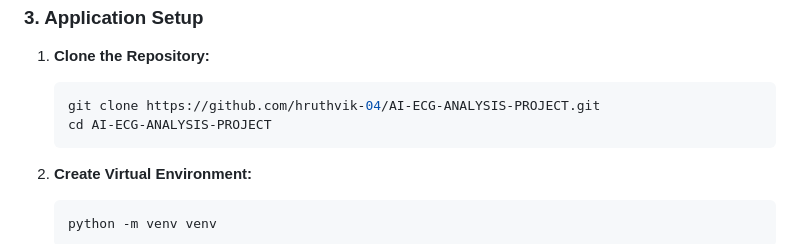
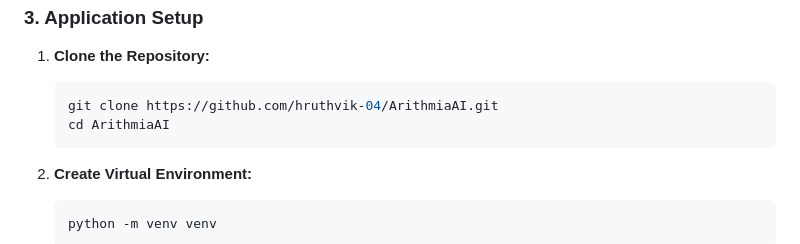
Before and after one commit to hruthvik-04/ArithmiaAI, a Markdown page: README.md, the part around the change. GitHub-like rendering.

````diff
--- a/README.md
+++ b/README.md
@@ -278,8 +278,8 @@ mysql -u root -p < schema_setup.sql
 
 1.  **Clone the Repository:**
     ```bash
-    git clone https://github.com/hruthvik-04/AI-ECG-ANALYSIS-PROJECT.git
-    cd AI-ECG-ANALYSIS-PROJECT
+    git clone https://github.com/hruthvik-04/ArithmiaAI.git
+    cd ArithmiaAI
     ```
 
 2.  **Create Virtual Environment:**
````
